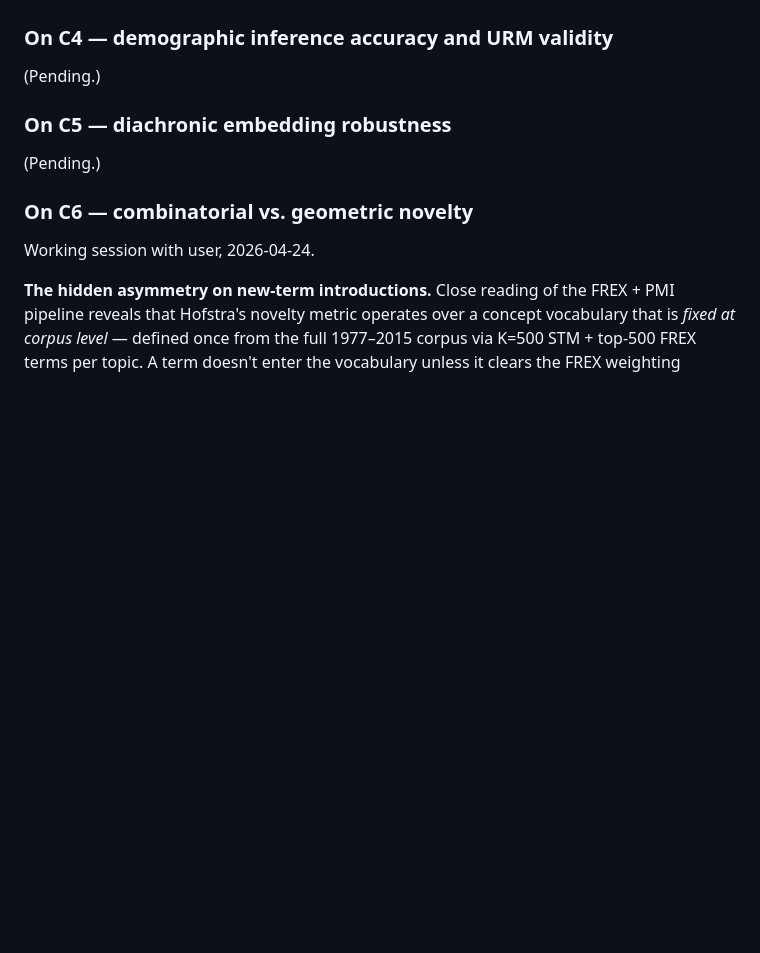
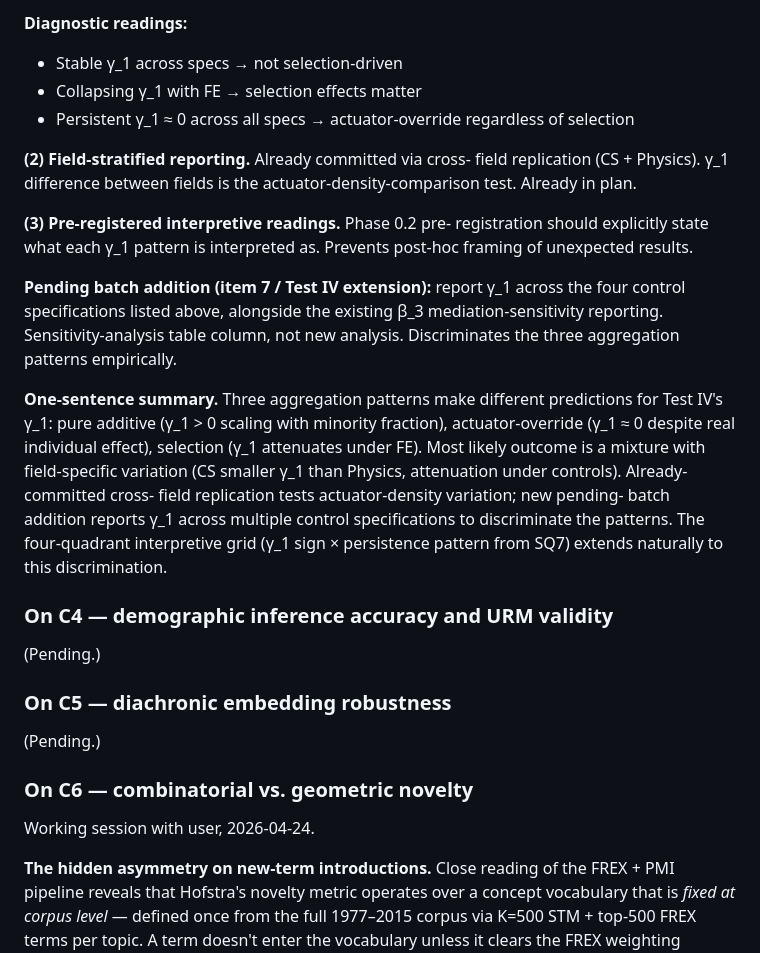
Before and after one commit to kar-ganap/originality, a Markdown page: whitespace_2/literature-review/06-hofstra-2020-diversity-innovation-paradox.md, the part around one of its changes. GitHub-like rendering; blank space fills up the shorter version.

```diff
--- a/whitespace_2/literature-review/06-hofstra-2020-diversity-innovation-paradox.md
+++ b/whitespace_2/literature-review/06-hofstra-2020-diversity-innovation-paradox.md
@@ -1079,3 +1157,33 @@ this dimension. Methods framing should make this explicit.
+**Diagnostic readings:**
+- Stable γ_1 across specs → not selection-driven
+- Collapsing γ_1 with FE → selection effects matter
+- Persistent γ_1 ≈ 0 across all specs → actuator-override regardless of selection
+
+**(2) Field-stratified reporting.** Already committed via cross-
+field replication (CS + Physics). γ_1 difference between fields is
+the actuator-density-comparison test. Already in plan.
+
+**(3) Pre-registered interpretive readings.** Phase 0.2 pre-
+registration should explicitly state what each γ_1 pattern is
+interpreted as. Prevents post-hoc framing of unexpected results.
+
+**Pending batch addition (item 7 / Test IV extension):** report γ_1
+across the four control specifications listed above, alongside the
+existing β_3 mediation-sensitivity reporting. Sensitivity-analysis
+table column, not new analysis. Discriminates the three aggregation
+patterns empirically.
+
+**One-sentence summary.** Three aggregation patterns make different
+predictions for Test IV's γ_1: pure additive (γ_1 > 0 scaling with
+minority fraction), actuator-override (γ_1 ≈ 0 despite real
+individual effect), selection (γ_1 attenuates under FE). Most likely
+outcome is a mixture with field-specific variation (CS smaller γ_1
+than Physics, attenuation under controls). Already-committed cross-
+field replication tests actuator-density variation; new pending-
+batch addition reports γ_1 across multiple control specifications
+to discriminate the patterns. The four-quadrant interpretive grid
+(γ_1 sign × persistence pattern from SQ7) extends naturally to
+this discrimination.
 
 ### On C4 — demographic inference accuracy and URM validity
 
```
Also changed, not shown: other parts of whitespace_2/literature-review/06-hofstra-2020-diversity-innovation-paradox.md (+79 -1 lines).
